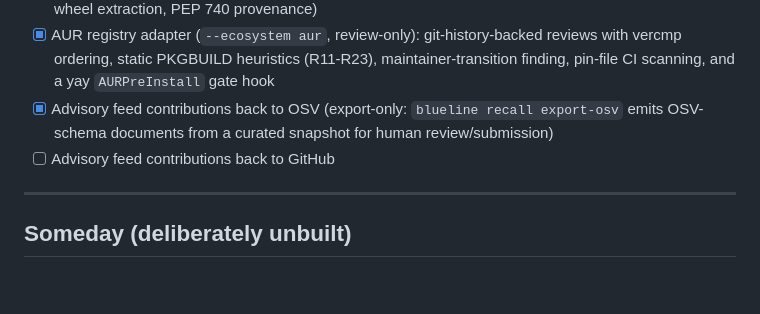
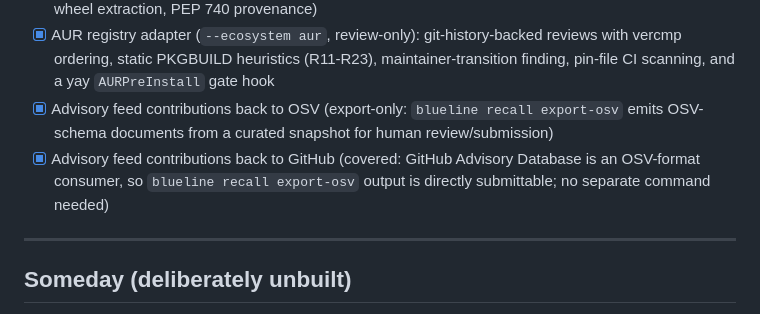
Before and after one commit to Epoch-AI-Lab/blueline, a Markdown page: ROADMAP.md, the part around the change. Rendered like a GitHub page; blank space fills up the shorter version.

```diff
--- a/ROADMAP.md
+++ b/ROADMAP.md
@@ -37,7 +37,7 @@ Phased plan from greenfield to a trustworthy release-diff review desk. See
 - [x] PyPI registry adapter (`--ecosystem pypi`, `requirements.txt` CI scanning, PEP 440 / PEP 503, wheel extraction, PEP 740 provenance)
 - [x] AUR registry adapter (`--ecosystem aur`, review-only): git-history-backed reviews with vercmp ordering, static PKGBUILD heuristics (R11-R23), maintainer-transition finding, pin-file CI scanning, and a yay `AURPreInstall` gate hook
 - [x] Advisory feed contributions back to OSV (export-only: `blueline recall export-osv` emits OSV-schema documents from a curated snapshot for human review/submission)
-- [ ] Advisory feed contributions back to GitHub
+- [x] Advisory feed contributions back to GitHub (covered: GitHub Advisory Database is an OSV-format consumer, so `blueline recall export-osv` output is directly submittable; no separate command needed)
 
 ---
 
```
Also changed, not shown: CHANGELOG.md (+3 -1 lines), references/features/recall.md (+2 -0 lines).
